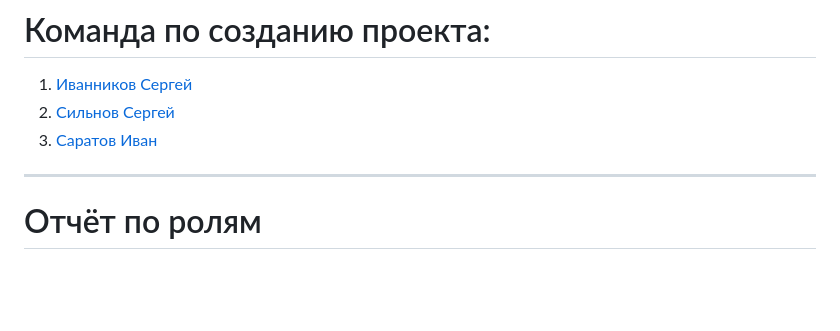
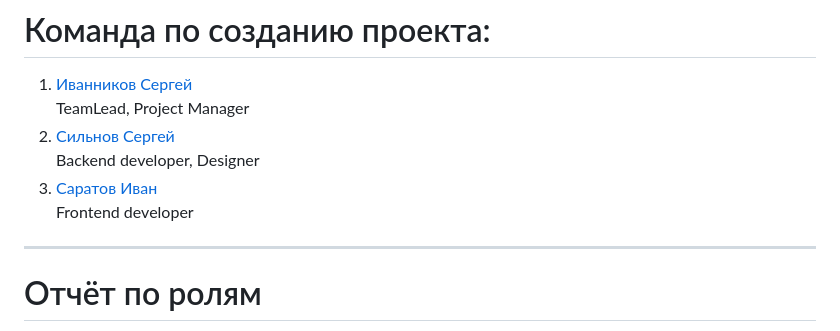
Before and after one commit to cr1stal165/TP-5.1-1, a Markdown page: README.md, the part around the change. GitHub-like rendering; blank space fills up the shorter version.

```diff
--- a/README.md
+++ b/README.md
@@ -30,8 +30,11 @@
 # Команда по созданию проекта:
 
 1. [Иванников Сергей](https://github.com/IvannikovS) <br />
-2. [Сильнов Сергей](https://github.com/cr1stal165) <br />
-3. [Саратов Иван](https://github.com/ivirmn) <br />
+    TeamLead, Project Manager
+3. [Сильнов Сергей](https://github.com/cr1stal165) <br />
+    Backend developer, Designer
+5. [Саратов Иван](https://github.com/ivirmn) <br />
+    Frontend developer
 
 ---
 # Отчёт по ролям
```
